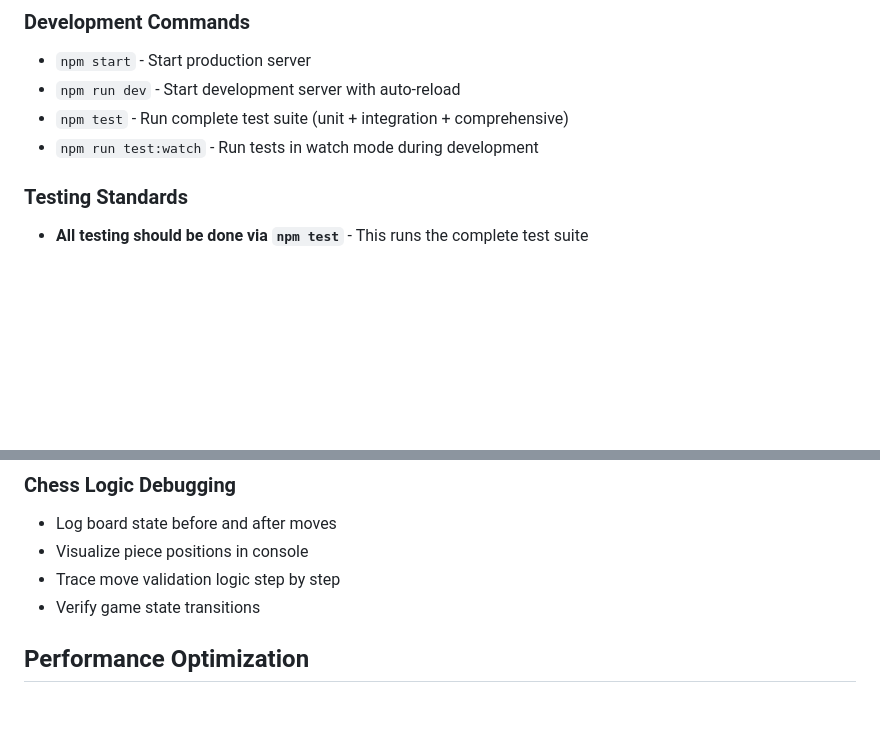
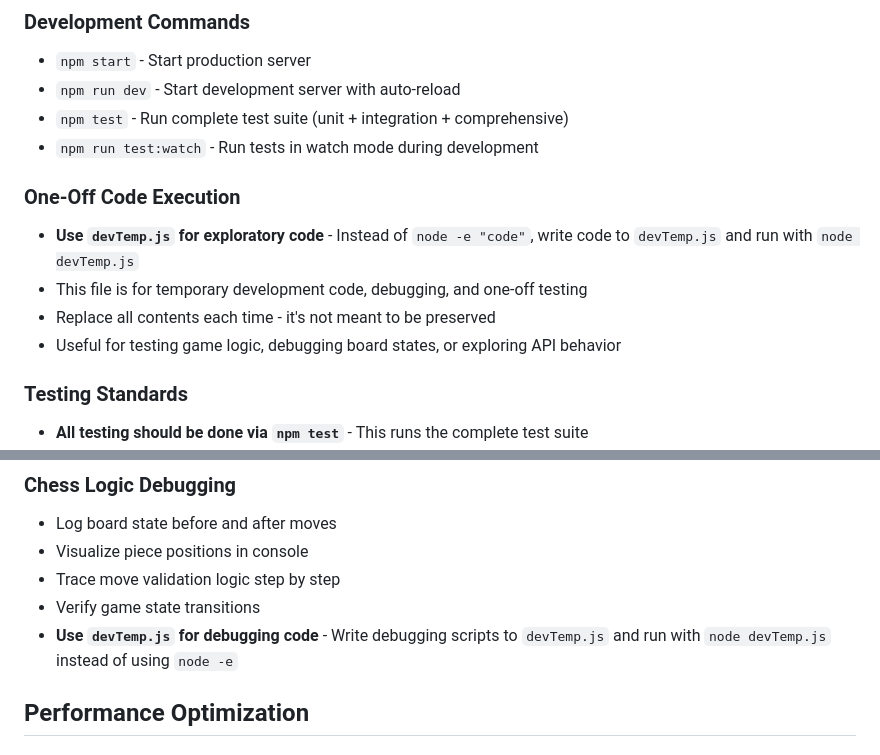
Before and after one commit to segin/webchess, a Markdown page: .kiro/steering/development-workflow.md, 2 parts joined by grey strips. GitHub-like rendering; blank space fills up the shorter version.

Commit message:
Update development workflow with devTemp.js usage guidelines
- Add section on using devTemp.js for exploratory code and debugging
- Recommend devTemp.js instead of node -e for one-off code execution
- Document best practices for temporary development code and debugging scripts
- Clarify that devTemp.js should be replaced each time and not preserved

```diff
--- a/.kiro/steering/development-workflow.md
+++ b/.kiro/steering/development-workflow.md
@@ -27,6 +27,12 @@ npm test
 - `npm run dev` - Start development server with auto-reload
 - `npm test` - Run complete test suite (unit + integration + comprehensive)
 - `npm run test:watch` - Run tests in watch mode during development
+
+### One-Off Code Execution
+- **Use `devTemp.js` for exploratory code** - Instead of `node -e "code"`, write code to `devTemp.js` and run with `node devTemp.js`
+- This file is for temporary development code, debugging, and one-off testing
+- Replace all contents each time - it's not meant to be preserved
+- Useful for testing game logic, debugging board states, or exploring API behavior
 
 ### Testing Standards
 - **All testing should be done via `npm test`** - This runs the complete test suite
@@ -171,6 +177,7 @@ npm run test:watch
 - Visualize piece positions in console
 - Trace move validation logic step by step
 - Verify game state transitions
+- **Use `devTemp.js` for debugging code** - Write debugging scripts to `devTemp.js` and run with `node devTemp.js` instead of using `node -e`
 
 ## Performance Optimization
 
```
